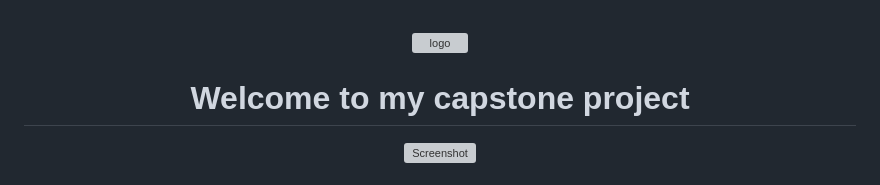
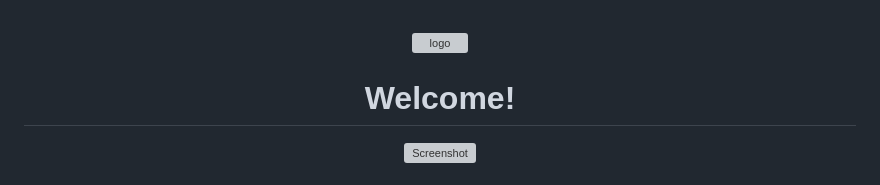
Before and after one commit to CVILLA09/MV-Capstone-Project, a Markdown page: README.md, the part around the change. Drawn GitHub-style; grey boxes are pictures that could not be loaded.

```diff
--- a/README.md
+++ b/README.md
@@ -4,7 +4,7 @@
   <img src="https://github.com/CVILLA09/capstone-project/blob/main/assets/moshed.gif" alt="logo" width="180"  height="auto" />
   <br/>
 
-  <h1><b>Welcome to my capstone project</b></h1>
+  <h1><b>Welcome!</b></h1>
 
 </div>
 
```
